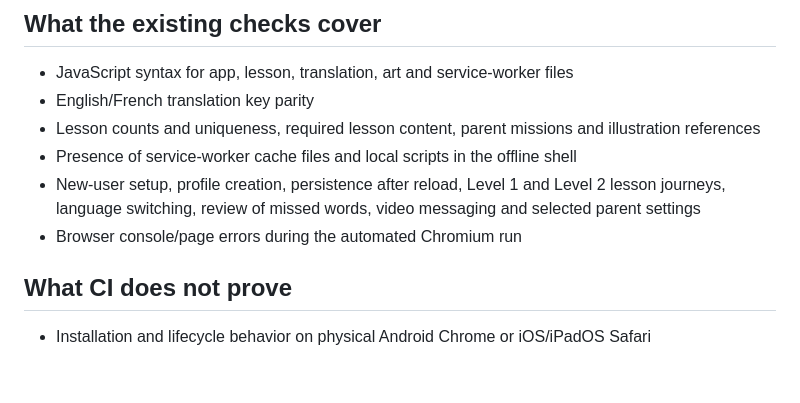
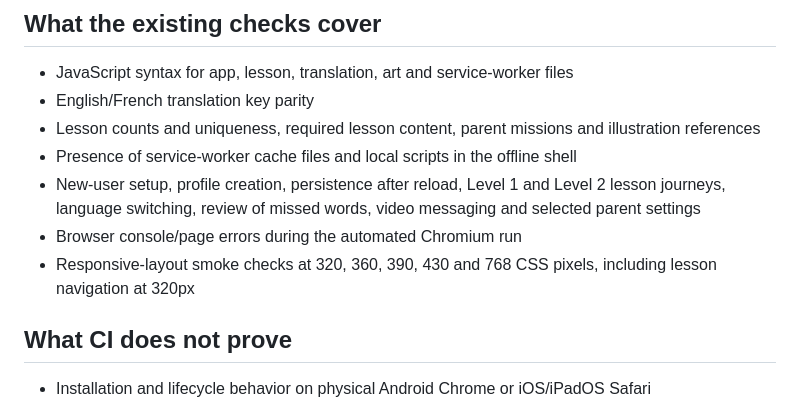
Before and after one commit to rdzoagbe/HelloFOX, a Markdown page: docs/STABILIZATION-BASELINE.md, the part around the change. Rendered like a GitHub page; blank space fills up the shorter version.

Commit message:
docs: record responsive viewport coverage

```diff
--- a/docs/STABILIZATION-BASELINE.md
+++ b/docs/STABILIZATION-BASELINE.md
@@ -21,6 +21,7 @@
 - Presence of service-worker cache files and local scripts in the offline shell
 - New-user setup, profile creation, persistence after reload, Level 1 and Level 2 lesson journeys, language switching, review of missed words, video messaging and selected parent settings
 - Browser console/page errors during the automated Chromium run
+- Responsive-layout smoke checks at 320, 360, 390, 430 and 768 CSS pixels, including lesson navigation at 320px
 
 ## What CI does not prove
 
```
